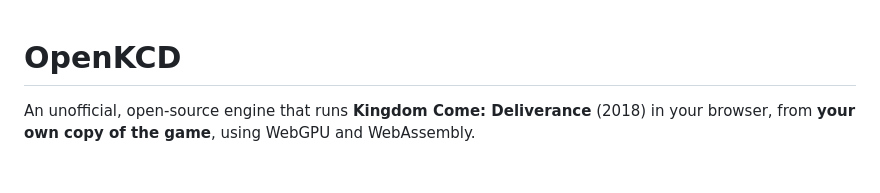
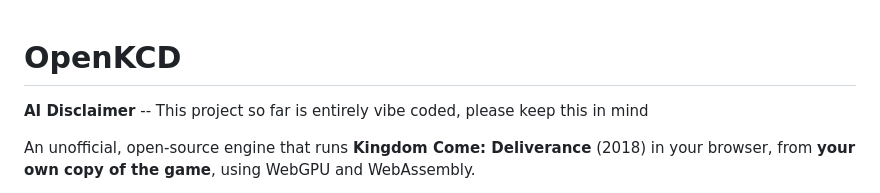
Before and after one commit to JMPN2712/openkcd, a Markdown page: README.md, the part around the change. Drawn GitHub-style; blank space fills up the shorter version.

Commit message:
Add AI disclaimer section to README
Added AI disclaimer to README.

```diff
--- a/README.md
+++ b/README.md
@@ -1,4 +1,6 @@
 # OpenKCD
+
+**AI Disclaimer** -- This project so far is entirely vibe coded, please keep this in mind
 
 An unofficial, open-source engine that runs **Kingdom Come: Deliverance** (2018)
 in your browser, from **your own copy of the game**, using WebGPU and WebAssembly.
```
